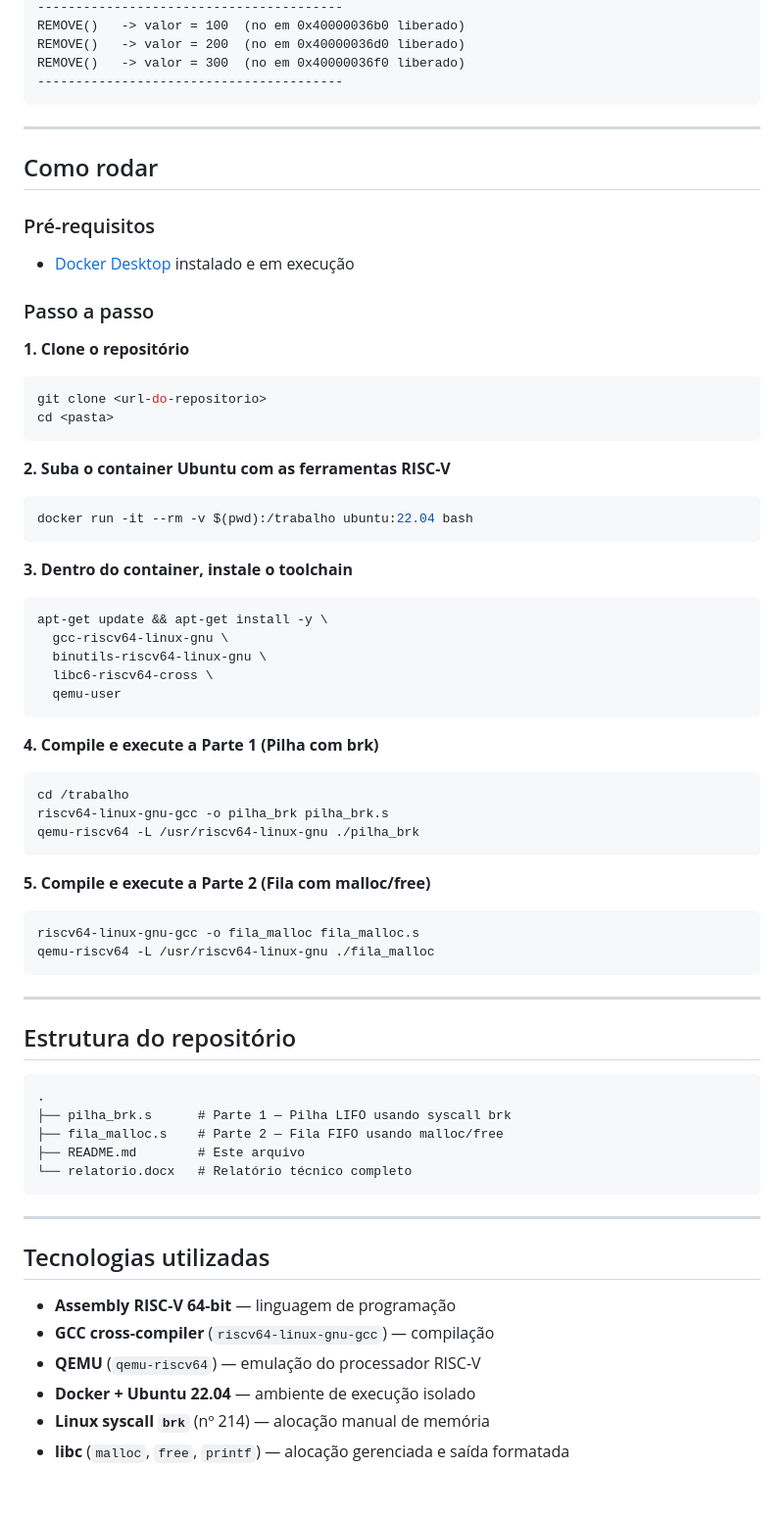
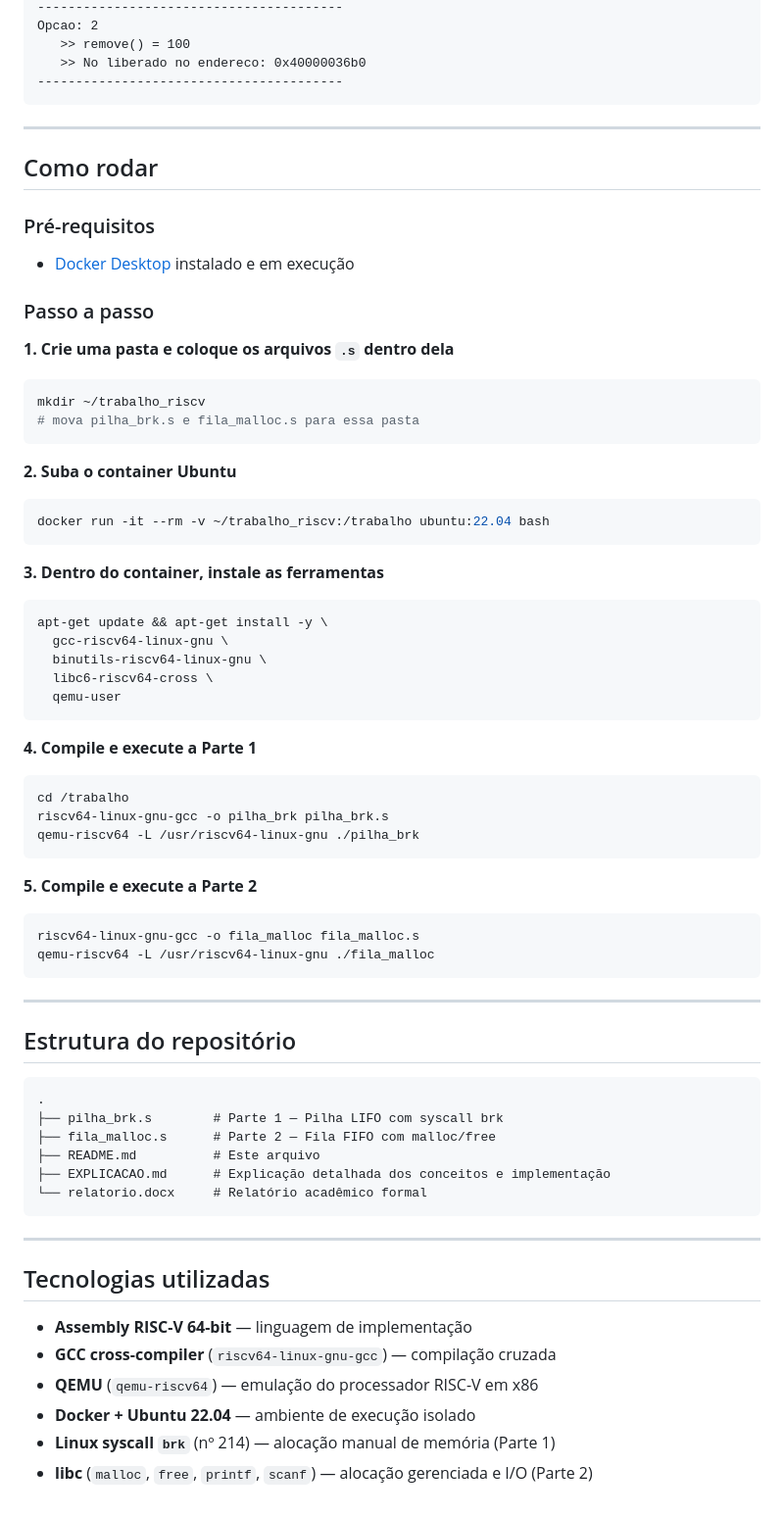
Before and after one commit to cavalcantiraissas/Ciencia-da-Computacao_UFMT, a Markdown page: Organizacao-computadores/pilha-dinamica-brk_fila-dinamica-malloc/README.md, the part around one of its changes. Shown at 98% size. Drawn GitHub-style.

````diff
--- a/Organizacao-computadores/pilha-dinamica-brk_fila-dinamica-malloc/README.md
+++ b/Organizacao-computadores/pilha-dinamica-brk_fila-dinamica-malloc/README.md
@@ -76,7 +88,7 @@ INSERT(300)  -> novo no alocado em 0x40000036f0
 ----------------------------------------
-REMOVE()   -> valor = 100  (no em 0x40000036b0 liberado)
-REMOVE()   -> valor = 200  (no em 0x40000036d0 liberado)
-REMOVE()   -> valor = 300  (no em 0x40000036f0 liberado)
+Opcao: 2
+   >> remove() = 100
+   >> No liberado no endereco: 0x40000036b0
 ----------------------------------------
 ```
 
@@ -90,18 +102,18 @@ REMOVE()   -> valor = 300  (no em 0x40000036f0 liberado)
 
 ### Passo a passo
 
-**1. Clone o repositório**
+**1. Crie uma pasta e coloque os arquivos `.s` dentro dela**
 ```bash
-git clone <url-do-repositorio>
-cd <pasta>
+mkdir ~/trabalho_riscv
+# mova pilha_brk.s e fila_malloc.s para essa pasta
 ```
 
-**2. Suba o container Ubuntu com as ferramentas RISC-V**
+**2. Suba o container Ubuntu**
 ```bash
-docker run -it --rm -v $(pwd):/trabalho ubuntu:22.04 bash
+docker run -it --rm -v ~/trabalho_riscv:/trabalho ubuntu:22.04 bash
 ```
 
-**3. Dentro do container, instale o toolchain**
+**3. Dentro do container, instale as ferramentas**
 ```bash
 apt-get update && apt-get install -y \
   gcc-riscv64-linux-gnu \
@@ -110,14 +122,14 @@ apt-get update && apt-get install -y \
   qemu-user
 ```
 
-**4. Compile e execute a Parte 1 (Pilha com brk)**
+**4. Compile e execute a Parte 1**
 ```bash
 cd /trabalho
 riscv64-linux-gnu-gcc -o pilha_brk pilha_brk.s
 qemu-riscv64 -L /usr/riscv64-linux-gnu ./pilha_brk
 ```
 
-**5. Compile e execute a Parte 2 (Fila com malloc/free)**
+**5. Compile e execute a Parte 2**
 ```bash
 riscv64-linux-gnu-gcc -o fila_malloc fila_malloc.s
 qemu-riscv64 -L /usr/riscv64-linux-gnu ./fila_malloc
@@ -129,19 +141,20 @@ qemu-riscv64 -L /usr/riscv64-linux-gnu ./fila_malloc
 
 ```
 .
-├── pilha_brk.s      # Parte 1 — Pilha LIFO usando syscall brk
-├── fila_malloc.s    # Parte 2 — Fila FIFO usando malloc/free
-├── README.md        # Este arquivo
-└── relatorio.docx   # Relatório técnico completo
+├── pilha_brk.s        # Parte 1 — Pilha LIFO com syscall brk
+├── fila_malloc.s      # Parte 2 — Fila FIFO com malloc/free
+├── README.md          # Este arquivo
+├── EXPLICACAO.md      # Explicação detalhada dos conceitos e implementação
+└── relatorio.docx     # Relatório acadêmico formal
 ```
 
 ---
 
 ## Tecnologias utilizadas
 
-- **Assembly RISC-V 64-bit** — linguagem de programação
-- **GCC cross-compiler** (`riscv64-linux-gnu-gcc`) — compilação
-- **QEMU** (`qemu-riscv64`) — emulação do processador RISC-V
+- **Assembly RISC-V 64-bit** — linguagem de implementação
+- **GCC cross-compiler** (`riscv64-linux-gnu-gcc`) — compilação cruzada
+- **QEMU** (`qemu-riscv64`) — emulação do processador RISC-V em x86
 - **Docker + Ubuntu 22.04** — ambiente de execução isolado
-- **Linux syscall `brk`** (nº 214) — alocação manual de memória
-- **libc** (`malloc`, `free`, `printf`) — alocação gerenciada e saída formatada
+- **Linux syscall `brk`** (nº 214) — alocação manual de memória (Parte 1)
+- **libc** (`malloc`, `free`, `printf`, `scanf`) — alocação gerenciada e I/O (Parte 2)
````
Also changed, not shown: other parts of Organizacao-computadores/pilha-dinamica-brk_fila-dinamica-malloc/README.md (+53 -41 lines).
